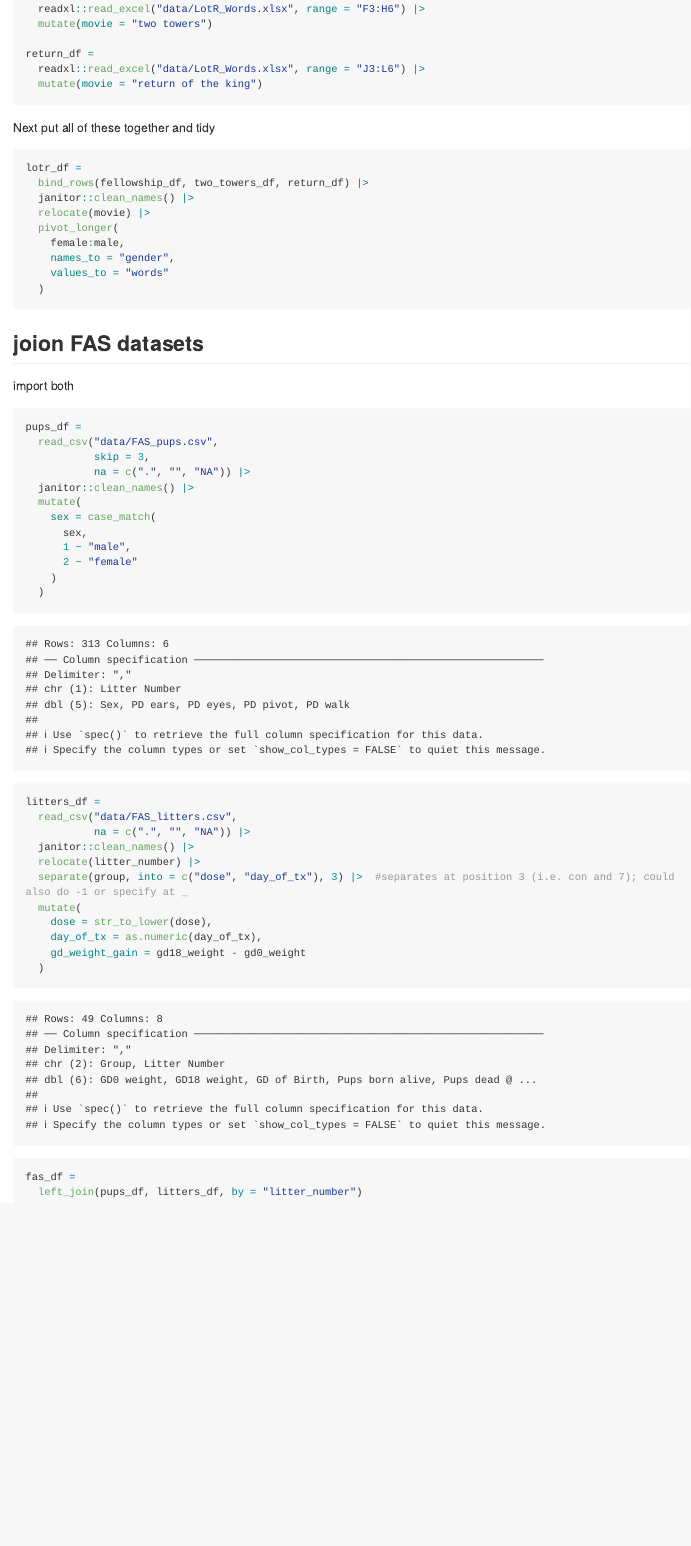
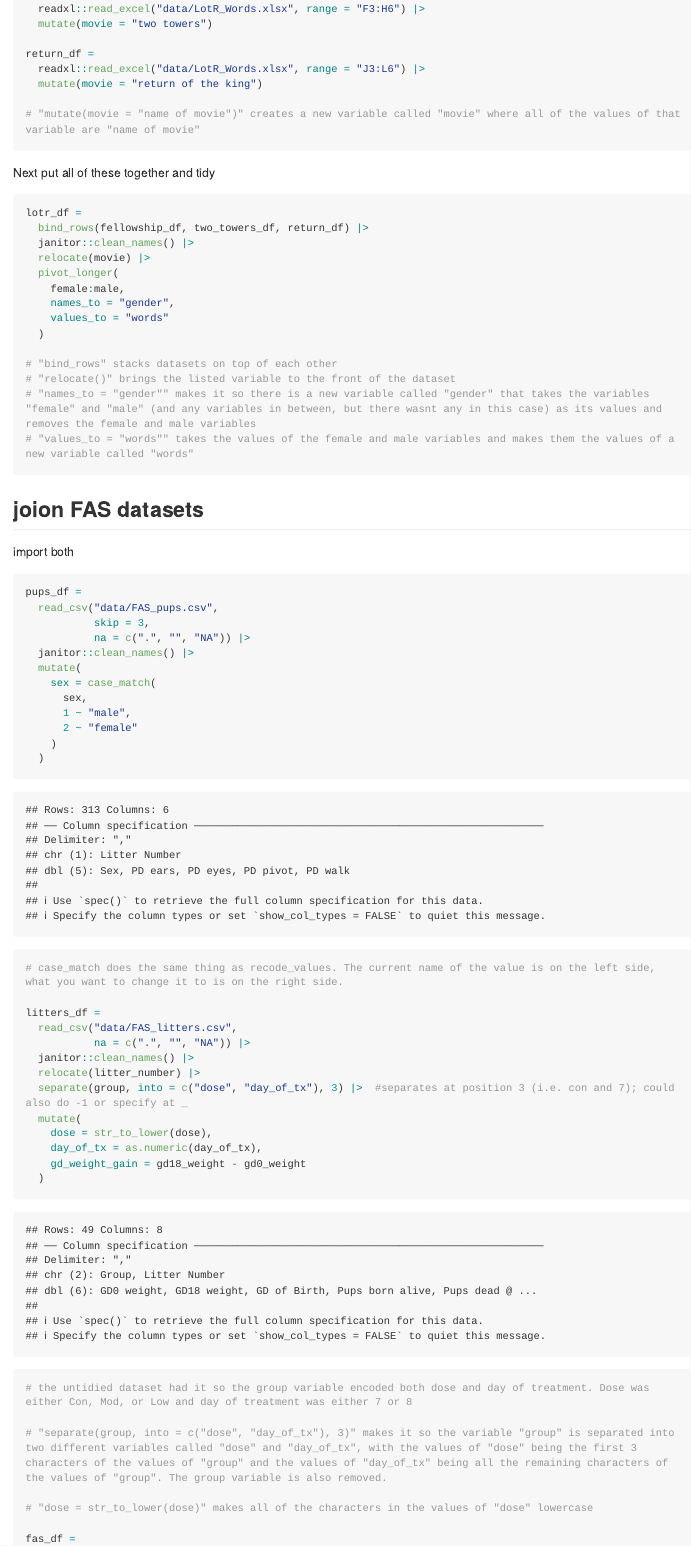
Before and after one commit to AlexaBurko/data_wrangling_1, an R Markdown document (03_tidy_data.Rmd): the page in a window 1100 px wide, from 3840 px down. Rendered offline with R 4.5, knitr and Pandoc, with nearby package versions; some code elsewhere in the file could not run offline; long lines of code are wrapped; column names are cleaned by a stand-in for the janitor package.

Commit message:
finishing explanations

````diff
--- a/03_tidy_data.Rmd
+++ b/03_tidy_data.Rmd
@@ -136,6 +136,8 @@ two_towers_df =
 return_df =
   readxl::read_excel("data/LotR_Words.xlsx", range = "J3:L6") |>
   mutate(movie = "return of the king")
+
+# "mutate(movie = "name of movie")" creates a new variable called "movie" where all of the values of that variable are "name of movie"
 ```
 
 Next put all of these together and tidy
@@ -150,6 +152,11 @@ lotr_df =
     names_to = "gender",
     values_to = "words"
   )
+
+# "bind_rows" stacks datasets on top of each other
+# "relocate()" brings the listed variable to the front of the dataset
+# "names_to = "gender"" makes it so there is a new variable called "gender" that takes the variables "female" and "male" (and any variables in between, but there wasnt any in this case) as its values and removes the female and male variables
+# "values_to = "words"" takes the values of the female and male variables and makes them the values of a new variable called "words"
 ```
 
 ## joion FAS datasets
@@ -170,6 +177,8 @@ pups_df =
     )
   )
 
+# case_match does the same thing as recode_values. The current name of the value is on the left side, what you want to change it to is on the right side.
+
 litters_df =
   read_csv("data/FAS_litters.csv",
            na = c(".", "", "NA")) |>
@@ -182,3 +191,8 @@ litters_df =
     gd_weight_gain = gd18_weight - gd0_weight
   )
 
+# the untidied dataset had it so the group variable encoded both dose and day of treatment. Dose was either Con, Mod, or Low and day of treatment was either 7 or 8
+
+# "separate(group, into = c("dose", "day_of_tx"), 3)" makes it so the variable "group" is separated into two different variables called "dose" and "day_of_tx", with the values of "dose" being the first 3 characters of the values of "group" and the values of "day_of_tx" being all the remaining characters of the values of "group". The group variable is also removed.
+
+# "dose = str_to_lower(dose)" makes all of the characters in the values of "dose" lowercase
````
Also changed, not shown: 03_tidy_data.Rmd (3 more changed lines).
